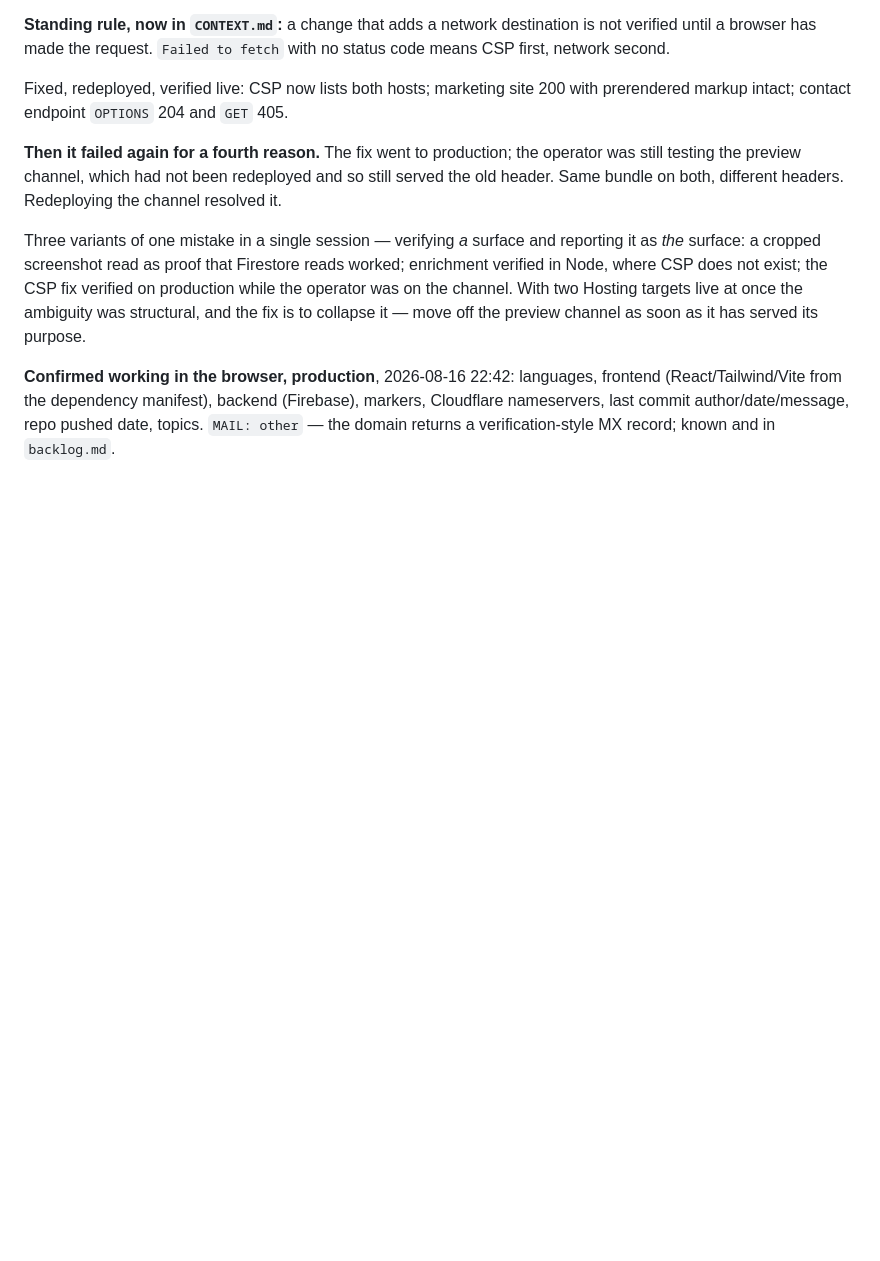
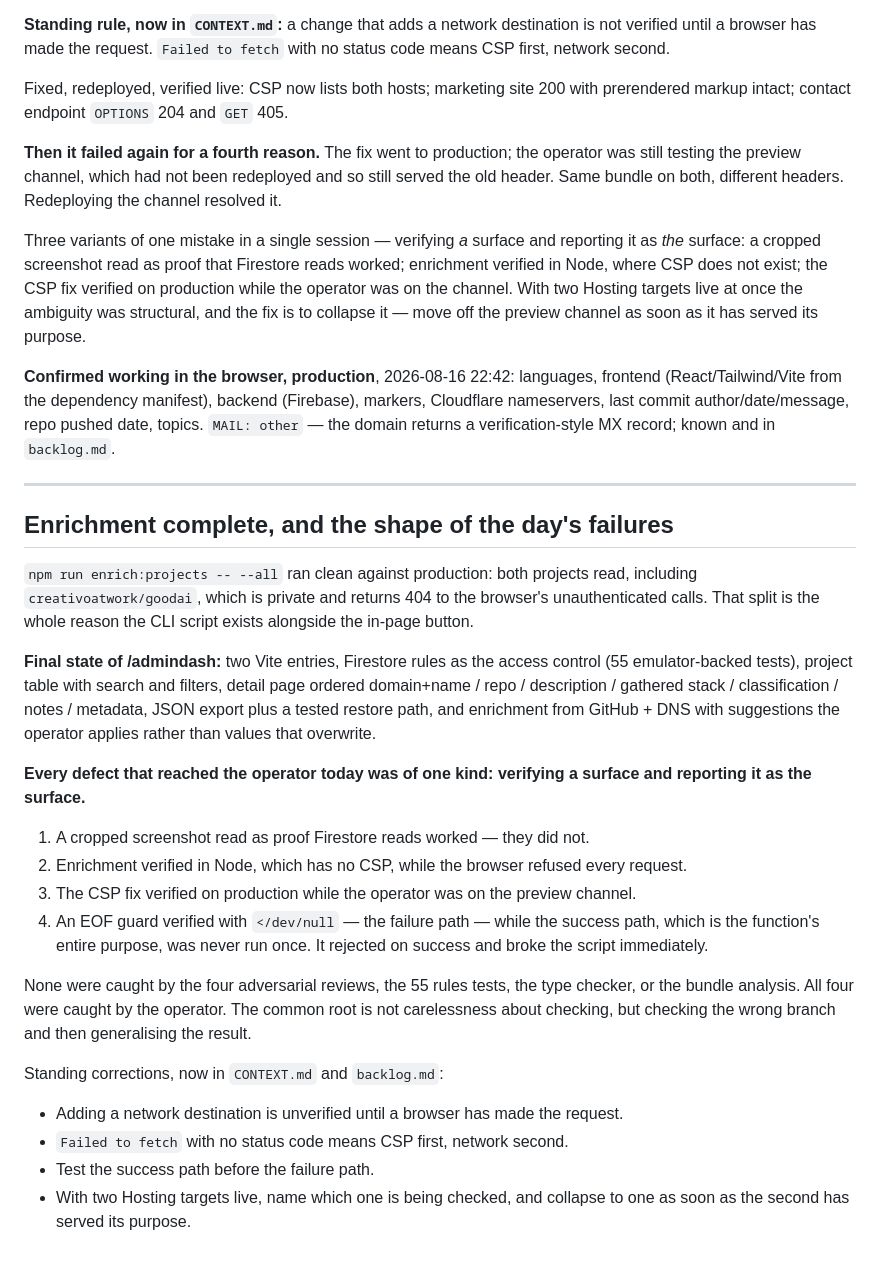
Before and after one commit to creativoatwork/creativoatwork, a Markdown page: .ai/sessions/2026-08-16.md, the part around the change. Drawn GitHub-style; blank space fills up the shorter version.

Commit message:
Session log: enrichment verified end to end
Both projects enriched against production, including the private repo
that the browser cannot read. Records the pattern behind all four
defects that reached the operator today: verifying one surface or one
branch and reporting it as the whole.

Co-Authored-By: Claude Opus 5 (1M context) <noreply@anthropic.com>

```diff
--- a/.ai/sessions/2026-08-16.md
+++ b/.ai/sessions/2026-08-16.md
@@ -171,3 +171,38 @@ fix is to collapse it — move off the preview channel as soon as it has served
 (React/Tailwind/Vite from the dependency manifest), backend (Firebase), markers, Cloudflare
 nameservers, last commit author/date/message, repo pushed date, topics. `MAIL: other` — the
 domain returns a verification-style MX record; known and in `backlog.md`.
+
+---
+
+## Enrichment complete, and the shape of the day's failures
+
+`npm run enrich:projects -- --all` ran clean against production: both projects read, including
+`creativoatwork/goodai`, which is private and returns 404 to the browser's unauthenticated
+calls. That split is the whole reason the CLI script exists alongside the in-page button.
+
+**Final state of /admindash:** two Vite entries, Firestore rules as the access control (55
+emulator-backed tests), project table with search and filters, detail page ordered domain+name /
+repo / description / gathered stack / classification / notes / metadata, JSON export plus a
+tested restore path, and enrichment from GitHub + DNS with suggestions the operator applies
+rather than values that overwrite.
+
+**Every defect that reached the operator today was of one kind: verifying a surface and
+reporting it as the surface.**
+
+1. A cropped screenshot read as proof Firestore reads worked — they did not.
+2. Enrichment verified in Node, which has no CSP, while the browser refused every request.
+3. The CSP fix verified on production while the operator was on the preview channel.
+4. An EOF guard verified with `</dev/null` — the failure path — while the success path, which
+   is the function's entire purpose, was never run once. It rejected on success and broke the
+   script immediately.
+
+None were caught by the four adversarial reviews, the 55 rules tests, the type checker, or the
+bundle analysis. All four were caught by the operator. The common root is not carelessness about
+checking, but checking the wrong branch and then generalising the result.
+
+Standing corrections, now in `CONTEXT.md` and `backlog.md`:
+- Adding a network destination is unverified until a browser has made the request.
+- `Failed to fetch` with no status code means CSP first, network second.
+- Test the success path before the failure path.
+- With two Hosting targets live, name which one is being checked, and collapse to one as soon as
+  the second has served its purpose.
```
